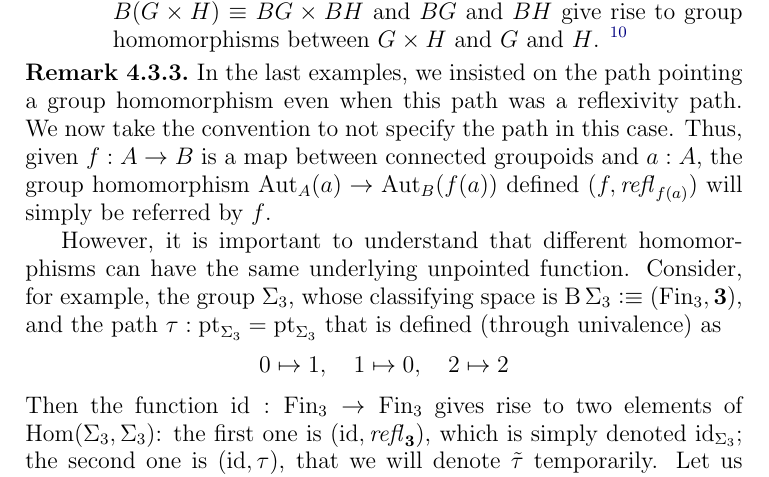
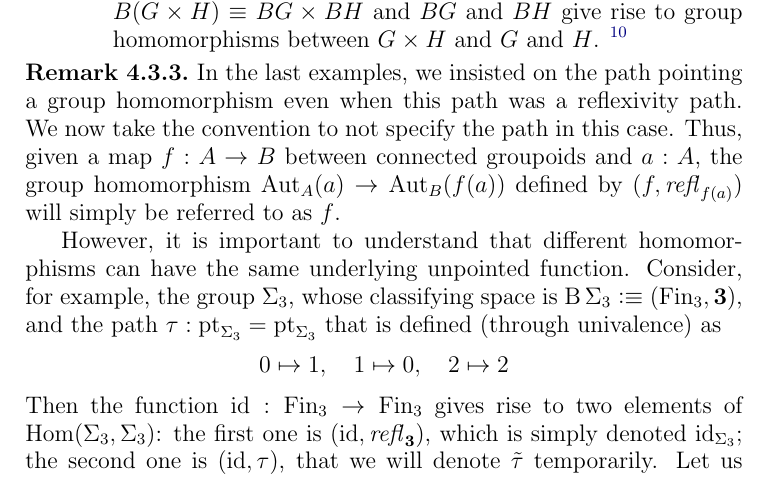
Before and after one commit to UniMath/SymmetryBook, a LaTeX thesis (book.tex, which reads group.tex): part of page 94 of 197, cut so that both start at the same text. Compiled offline with pdfLaTeX.

Commit message:
Correct minor typos in last commits.

```diff
--- a/group.tex
+++ b/group.tex
@@ -689,10 +689,10 @@ In particular, we get homomorphisms $\Sigma_m\to\Sigma_{m+n}$ and $\Sigma_m\to\S
 \begin{remark}
   In the last examples, we insisted on the path pointing a group
   homomorphism even when this path was a reflexivity path. We now take
-  the convention to not specify the path in this case. Thus, given
-  $f:A \to B$ is a map between connected groupoids and $a:A$, the
-  group homomorphism $\Aut_A(a) \to \Aut_B(f(a))$ defined
-  $(f,\refl{f(a)})$ will simply be referred by $f$.
+  the convention to not specify the path in this case. Thus, given a
+  map $f:A \to B$ between connected groupoids and $a:A$, the group
+  homomorphism $\Aut_A(a) \to \Aut_B(f(a))$ defined by
+  $(f,\refl{f(a)})$ will simply be referred to as $f$.
 
   However, it is important to understand that different homomorphisms
   can have the same underlying unpointed function. Consider, for
```
